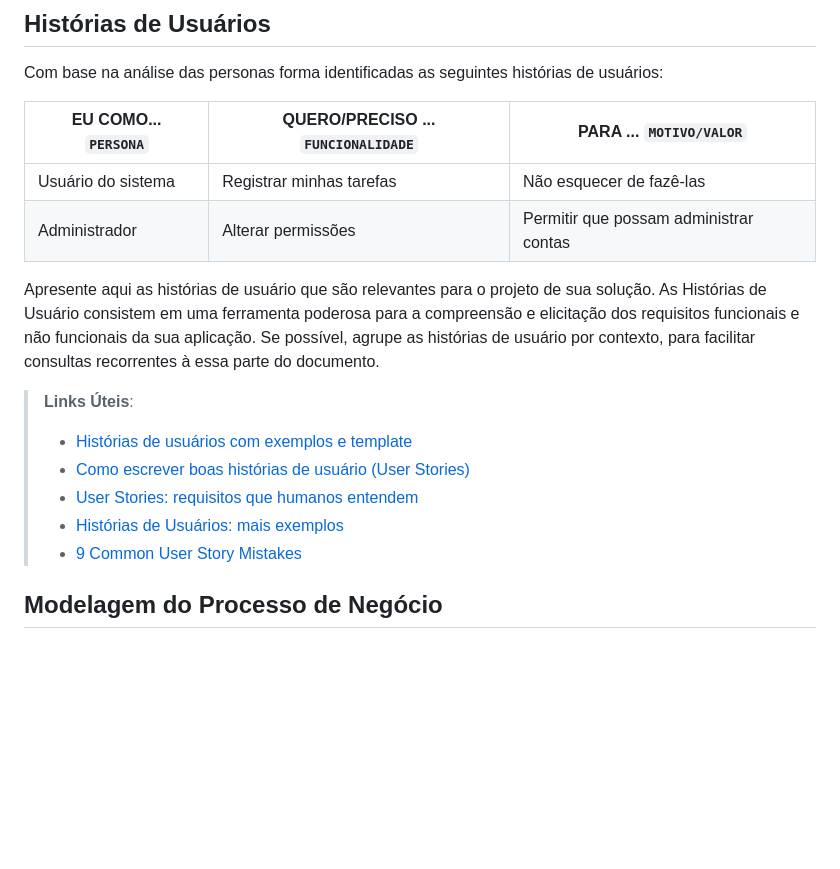
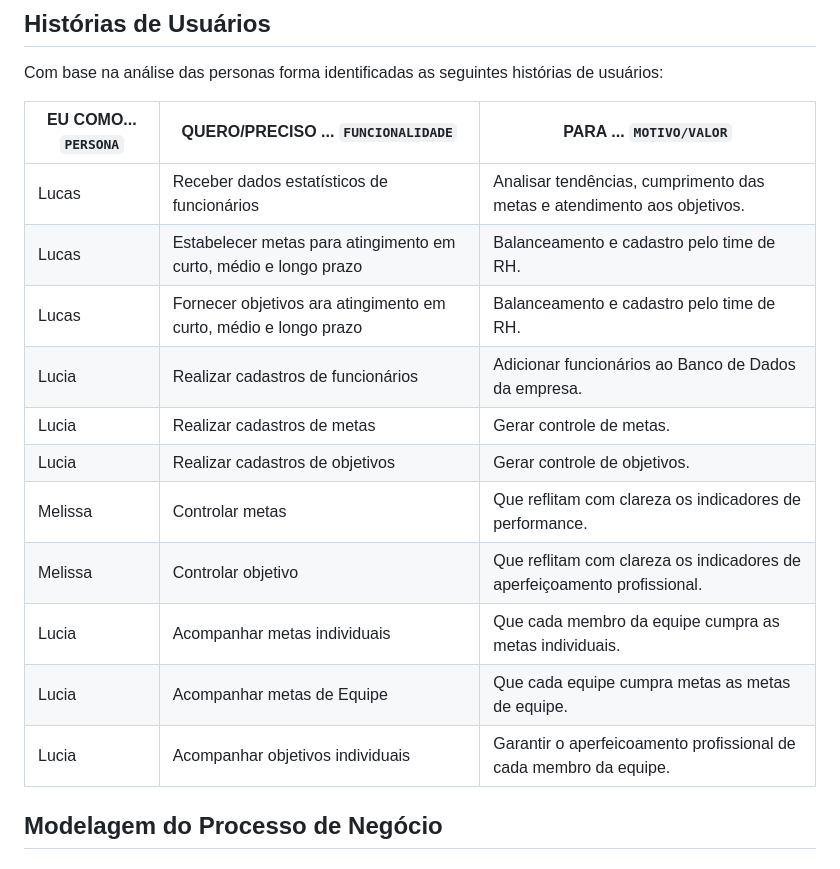
Before and after one commit to ICEI-PUC-Minas-PMV-ADS/pmv-ads-2023-1-e4-proj-apdist-t4-onpeople, a Markdown page: docs/02-Especificação do Projeto.md, the part around the change. Rendered like a GitHub page; blank space fills up the shorter version.

Commit message:
Criação Histórias de usuários

```diff
--- a/docs/02-Especificação do Projeto.md
+++ b/docs/02-Especificação do Projeto.md
@@ -22,17 +22,17 @@ Com base na análise das personas forma identificadas as seguintes histórias de
 
 |EU COMO... `PERSONA`| QUERO/PRECISO ... `FUNCIONALIDADE` |PARA ... `MOTIVO/VALOR`                 |
 |--------------------|------------------------------------|----------------------------------------|
-|Usuário do sistema  | Registrar minhas tarefas           | Não esquecer de fazê-las               |
-|Administrador       | Alterar permissões                 | Permitir que possam administrar contas |
-
-Apresente aqui as histórias de usuário que são relevantes para o projeto de sua solução. As Histórias de Usuário consistem em uma ferramenta poderosa para a compreensão e elicitação dos requisitos funcionais e não funcionais da sua aplicação. Se possível, agrupe as histórias de usuário por contexto, para facilitar consultas recorrentes à essa parte do documento.
-
-> **Links Úteis**:
-> - [Histórias de usuários com exemplos e template](https://www.atlassian.com/br/agile/project-management/user-stories)
-> - [Como escrever boas histórias de usuário (User Stories)](https://medium.com/vertice/como-escrever-boas-users-stories-hist%C3%B3rias-de-usu%C3%A1rios-b29c75043fac)
-> - [User Stories: requisitos que humanos entendem](https://www.luiztools.com.br/post/user-stories-descricao-de-requisitos-que-humanos-entendem/)
-> - [Histórias de Usuários: mais exemplos](https://www.reqview.com/doc/user-stories-example.html)
-> - [9 Common User Story Mistakes](https://airfocus.com/blog/user-story-mistakes/)
+| Lucas	| Receber dados estatísticos de funcionários | Analisar tendências, cumprimento das metas e atendimento aos objetivos.|
+| Lucas	| Estabelecer metas para atingimento em curto, médio e longo prazo | Balanceamento e cadastro pelo time de RH.|
+| Lucas	| Fornecer objetivos ara atingimento em curto, médio e longo prazo | Balanceamento e cadastro pelo time de RH.|
+| Lucia	| Realizar cadastros de funcionários |	Adicionar funcionários ao Banco de Dados da empresa.|
+| Lucia |	Realizar cadastros de metas	| Gerar controle de metas.|
+| Lucia	| Realizar cadastros de objetivos	| Gerar controle de objetivos.|
+| Melissa | Controlar metas	| Que reflitam com clareza os indicadores de performance.|
+| Melissa	| Controlar objetivo	| Que reflitam com clareza os indicadores de aperfeiçoamento profissional.|
+| Lucia	| Acompanhar metas individuais | Que cada membro da equipe cumpra as metas individuais.|
+| Lucia |	Acompanhar metas de Equipe	| Que cada equipe cumpra metas as metas de equipe.|
+| Lucia |	Acompanhar objetivos individuais | Garantir o aperfeicoamento profissional de cada membro da equipe.|
 
 ## Modelagem do Processo de Negócio
 
```
